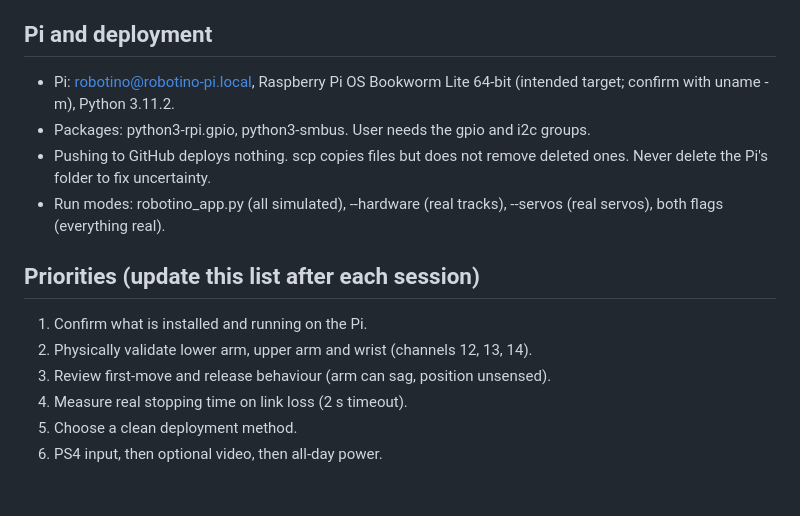
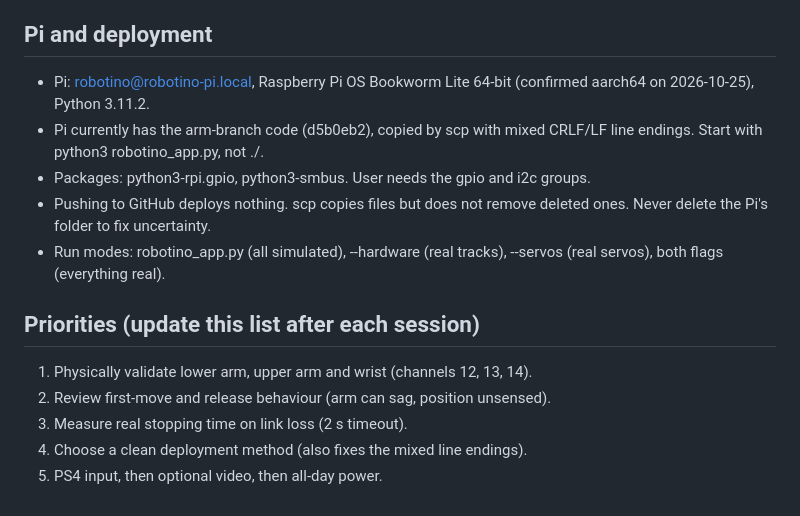
Before and after one commit to Olympus-MARS-Leuven/rover-2026, a Markdown page: robotino/CLAUDE.md, the part around the change. Drawn GitHub-style.

Commit message:
Record what is deployed on the Robotino Pi
User-run read-only checks show the Pi has the arm-branch code (d5b0eb2)
with mixed CRLF/LF line endings, on 64-bit Bookworm. Priority list updated.

Co-Authored-By: Claude Opus 5.5 <noreply@anthropic.com>

```diff
--- a/robotino/CLAUDE.md
+++ b/robotino/CLAUDE.md
@@ -48,7 +48,9 @@ first, then only the sections you need).
 
 ## Pi and deployment
 - Pi: robotino@robotino-pi.local, Raspberry Pi OS Bookworm Lite 64-bit
-  (intended target; confirm with uname -m), Python 3.11.2.
+  (confirmed aarch64 on 2026-10-25), Python 3.11.2.
+- Pi currently has the arm-branch code (d5b0eb2), copied by scp with mixed
+  CRLF/LF line endings. Start with python3 robotino_app.py, not ./.
 - Packages: python3-rpi.gpio, python3-smbus. User needs the gpio and i2c groups.
 - Pushing to GitHub deploys nothing. scp copies files but does not remove
   deleted ones. Never delete the Pi's folder to fix uncertainty.
@@ -56,9 +58,8 @@ first, then only the sections you need).
   --servos (real servos), both flags (everything real).
 
 ## Priorities (update this list after each session)
-1. Confirm what is installed and running on the Pi.
-2. Physically validate lower arm, upper arm and wrist (channels 12, 13, 14).
-3. Review first-move and release behaviour (arm can sag, position unsensed).
-4. Measure real stopping time on link loss (2 s timeout).
-5. Choose a clean deployment method.
-6. PS4 input, then optional video, then all-day power.
+1. Physically validate lower arm, upper arm and wrist (channels 12, 13, 14).
+2. Review first-move and release behaviour (arm can sag, position unsensed).
+3. Measure real stopping time on link loss (2 s timeout).
+4. Choose a clean deployment method (also fixes the mixed line endings).
+5. PS4 input, then optional video, then all-day power.
```
Also changed, not shown: robotino/docs/HANDOVER.md (+1 -1 lines).
